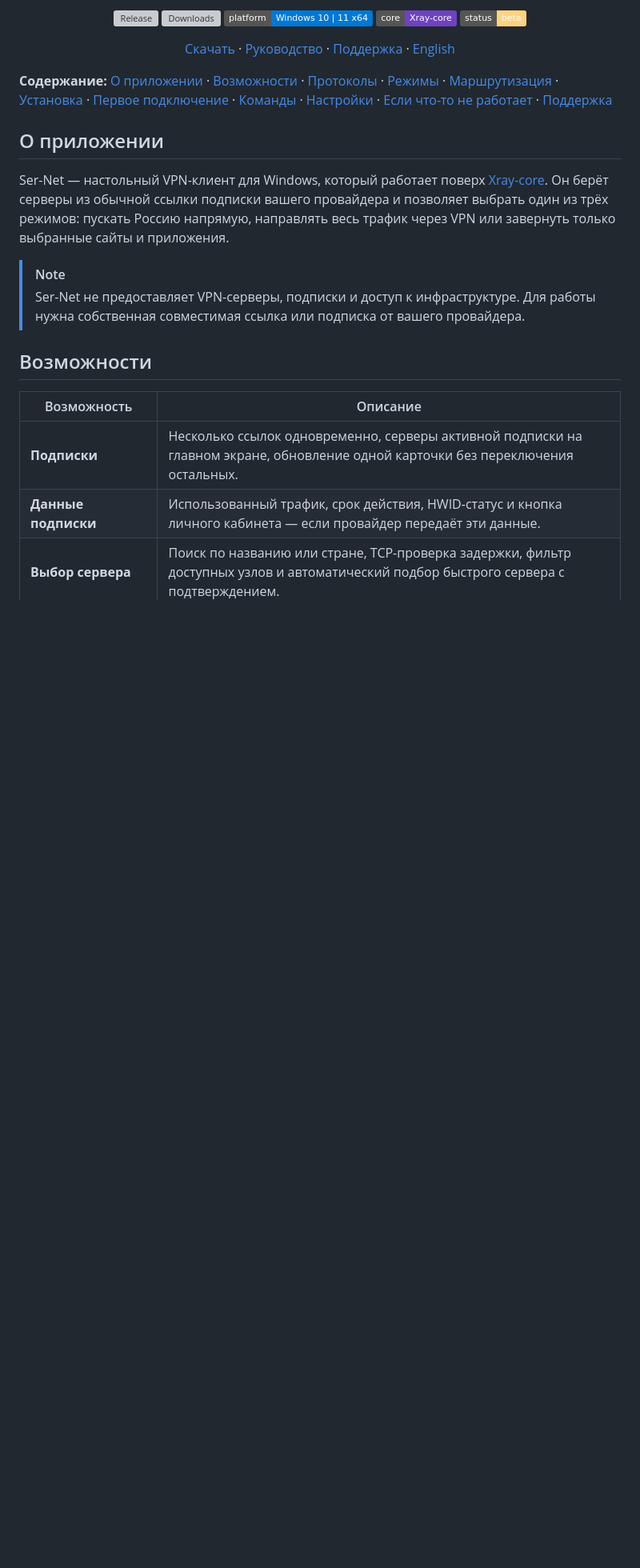
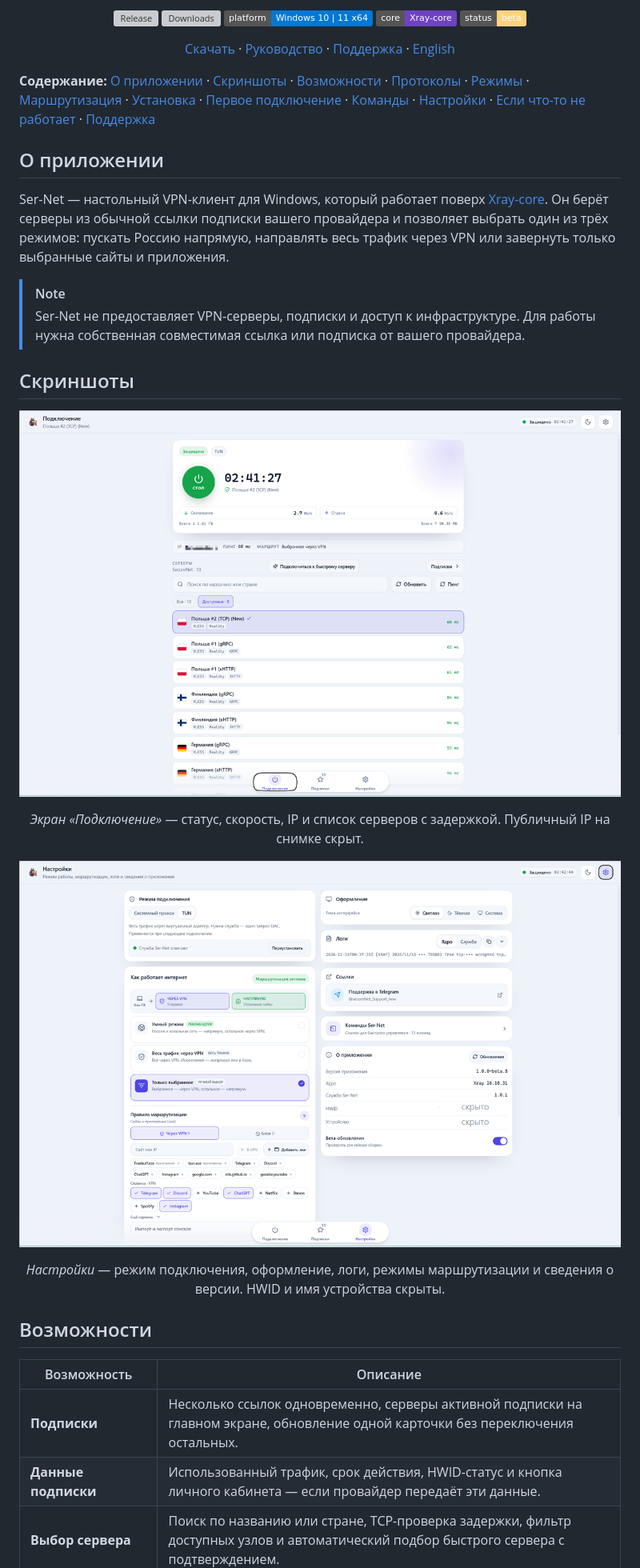
Before and after one commit to bgkv44/Ser-Net, a Markdown page: README.md, the part around the change. Shown at 80% size. GitHub-like rendering; pictures changed too: docs/screenshots/connection.png (added), docs/screenshots/settings.png (added); badges without logos; blank space fills up the shorter version; grey boxes are pictures that could not be loaded.

Commit message:
Add interface screenshots to the docs branch
Keep the guide assets in one place: the READMEs now show the connection
and settings screens, with sensitive values redacted.

```diff
--- a/README.md
+++ b/README.md
@@ -25,7 +25,7 @@
 
 </div>
 
-**Содержание:** [О приложении](#о-приложении) · [Возможности](#возможности) · [Протоколы](#поддерживаемые-протоколы) · [Режимы](#режимы-подключения) · [Маршрутизация](#маршрутизация) · [Установка](#установка) · [Первое подключение](#первое-подключение) · [Команды](#команды-sernet) · [Настройки](#настройки) · [Если что-то не работает](#если-что-то-не-работает) · [Поддержка](#поддержка)
+**Содержание:** [О приложении](#о-приложении) · [Скриншоты](#скриншоты) · [Возможности](#возможности) · [Протоколы](#поддерживаемые-протоколы) · [Режимы](#режимы-подключения) · [Маршрутизация](#маршрутизация) · [Установка](#установка) · [Первое подключение](#первое-подключение) · [Команды](#команды-sernet) · [Настройки](#настройки) · [Если что-то не работает](#если-что-то-не-работает) · [Поддержка](#поддержка)
 
 ## О приложении
 
@@ -33,6 +33,20 @@ Ser-Net — настольный VPN-клиент для Windows, который
 
 > [!NOTE]
 > Ser-Net не предоставляет VPN-серверы, подписки и доступ к инфраструктуре. Для работы нужна собственная совместимая ссылка или подписка от вашего провайдера.
+
+## Скриншоты
+
+<p align="center">
+  <img src="docs/screenshots/connection.png" alt="Экран «Подключение»: статус, скорость, IP и список серверов" width="880">
+</p>
+
+<p align="center"><em>Экран «Подключение»</em> — статус, скорость, IP и список серверов с задержкой. Публичный IP на снимке скрыт.</p>
+
+<p align="center">
+  <img src="docs/screenshots/settings.png" alt="Настройки: режим подключения, темы, логи и маршрутизация" width="880">
+</p>
+
+<p align="center"><em>Настройки</em> — режим подключения, оформление, логи, режимы маршрутизации и сведения о версии. HWID и имя устройства скрыты.</p>
 
 ## Возможности
 
```
Also changed, not shown: README_EN.md (+15 -1 lines).
